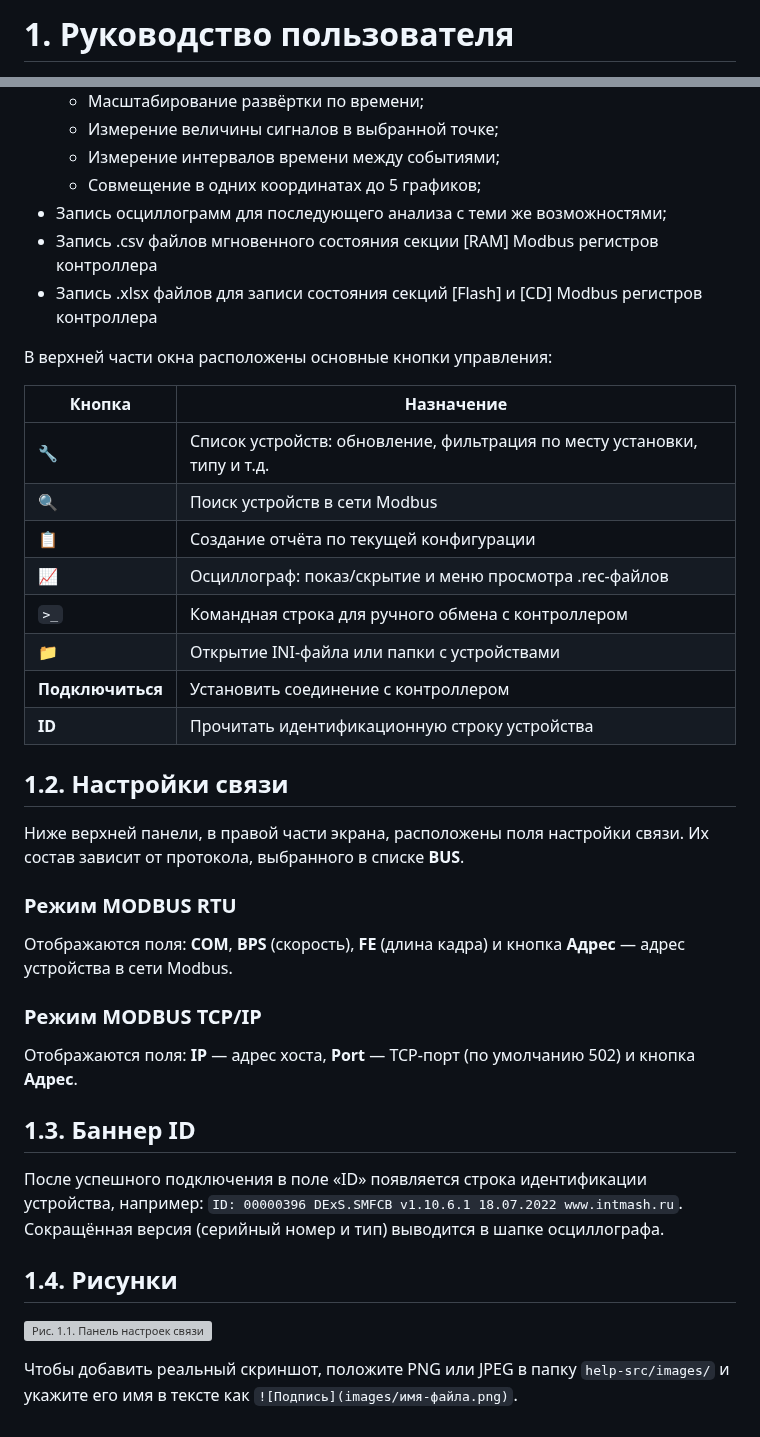
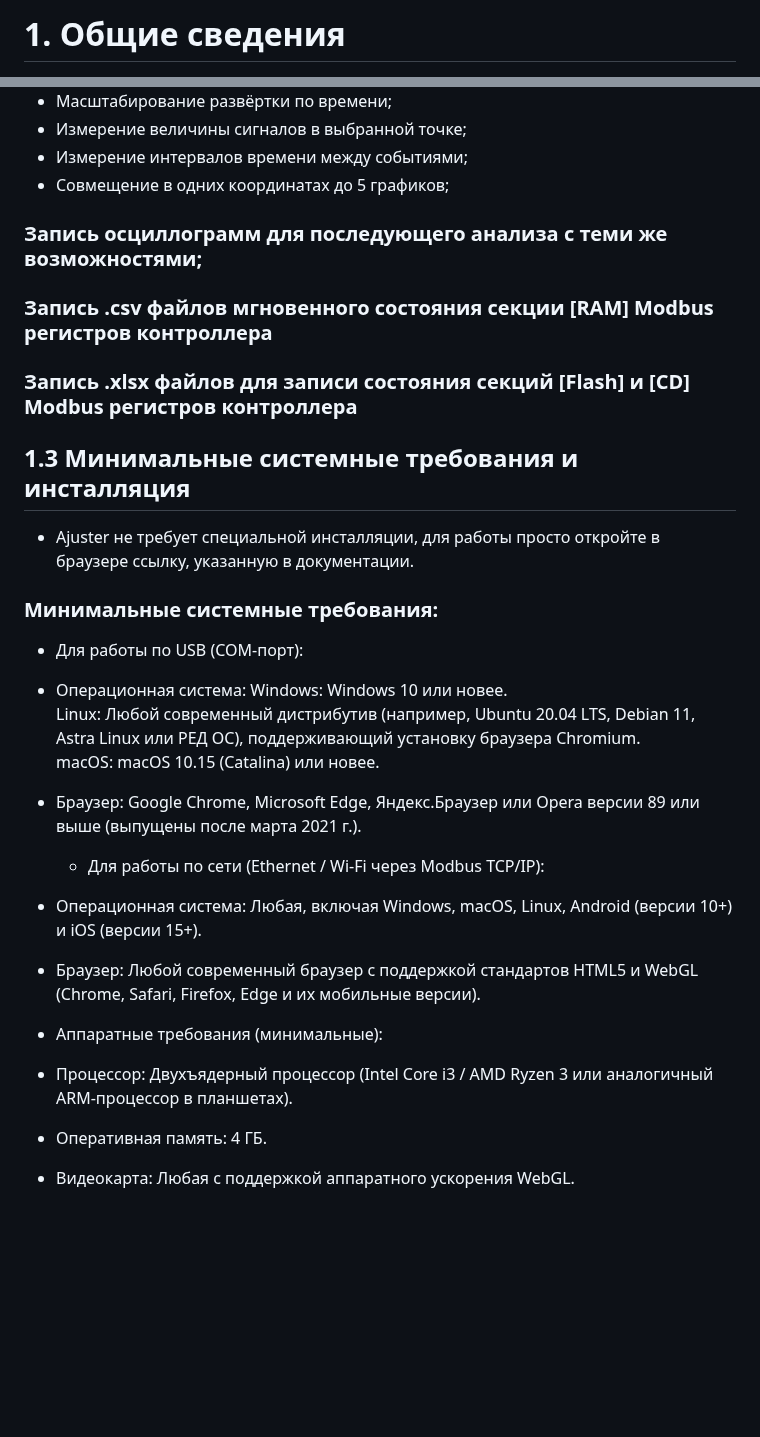
Before and after one commit to erlbriton/PixiTS_Oscilloscope_v4.2, a Markdown page: help-src/ch01.md, 2 parts joined by grey strips. GitHub-like rendering; blank space fills up the shorter version; grey boxes are pictures that could not be loaded.

```diff
--- a/help-src/ch01.md
+++ b/help-src/ch01.md
@@ -1,2 +1,2 @@
-# 1. Руководство пользователя
+# 1. Общие сведения
 
@@ -24,44 +26,29 @@
    - Масштабирование развёртки по времени;<br>
    - Измерение величины сигналов в выбранной точке;<br>
    - Измерение интервалов времени между событиями;<br>
-   - Совмещение в одних координатах до 5 графиков;<br>
-- Запись осциллограмм для последующего анализа с теми же возможностями;<br>
-- Запись .csv файлов мгновенного состояния секции [RAM] Modbus  регистров контроллера<br>
-- Запись .xlsx файлов для записи состояния секций [Flash] и [CD] Modbus  регистров контроллера<br>
+   - Совмещение в одних координатах до 5 графиков;
 
+### Запись осциллограмм для последующего анализа с теми же возможностями;
+### Запись .csv файлов мгновенного состояния секции [RAM] Modbus  регистров контроллера
+### Запись .xlsx файлов для записи состояния секций [Flash] и [CD] Modbus  регистров контроллера
 
+## 1.3   Минимальные системные требования и инсталляция
 
-В верхней части окна расположены основные кнопки управления:
+- Ajuster не требует специальной инсталляции, для работы просто откройте в браузере ссылку, указанную в документации.
 
-| Кнопка | Назначение |
-|---|---|
-| 🔧 | Список устройств: обновление, фильтрация по месту установки, типу и т.д. |
-| 🔍 | Поиск устройств в сети Modbus |
-| 📋 | Создание отчёта по текущей конфигурации |
-| 📈 | Осциллограф: показ/скрытие и меню просмотра .rec-файлов |
-| `>_` | Командная строка для ручного обмена с контроллером |
-| 📁 | Открытие INI-файла или папки с устройствами |
-| **Подключиться** | Установить соединение с контроллером |
-| **ID** | Прочитать идентификационную строку устройства |
+### Минимальные системные требования:
 
-## 1.2. Настройки связи
+   * Для работы по USB (COM-порт):
+* Операционная система:           Windows: Windows 10 или новее.<br>
+                                  Linux: Любой современный дистрибутив (например, Ubuntu 20.04 LTS, Debian 11, Astra Linux или РЕД ОС), поддерживающий установку браузера Chromium.<br>
+                                  macOS: macOS 10.15 (Catalina) или новее.<br>
+* Браузер: Google Chrome, Microsoft Edge, Яндекс.Браузер или Opera версии 89 или выше (выпущены после марта 2021 г.).
 
-Ниже верхней панели, в правой части экрана, расположены поля настройки связи. Их состав зависит от протокола, выбранного в списке **BUS**.
+   * Для работы по сети (Ethernet / Wi-Fi через Modbus TCP/IP):
 
-### Режим MODBUS RTU
-
-Отображаются поля: **COM**, **BPS** (скорость), **FE** (длина кадра) и кнопка **Адрес** — адрес устройства в сети Modbus.
-
-### Режим MODBUS TCP/IP
-
-Отображаются поля: **IP** — адрес хоста, **Port** — TCP-порт (по умолчанию 502) и кнопка **Адрес**.
-
-## 1.3. Баннер ID
-
-После успешного подключения в поле «ID» появляется строка идентификации устройства, например: `ID: 00000396 DExS.SMFCB v1.10.6.1 18.07.2022 www.intmash.ru`. Сокращённая версия (серийный номер и тип) выводится в шапке осциллографа.
-
-## 1.4. Рисунки
-
-![Рис. 1.1. Панель настроек связи](images/placeholder.png)
-
-Чтобы добавить реальный скриншот, положите PNG или JPEG в папку `help-src/images/` и укажите его имя в тексте как `![Подпись](images/имя-файла.png)`.
+* Операционная система: Любая, включая Windows, macOS, Linux, Android (версии 10+) и iOS (версии 15+).<br>
+* Браузер: Любой современный браузер с поддержкой стандартов HTML5 и WebGL (Chrome, Safari, Firefox, Edge и их мобильные версии).<br>
+* Аппаратные требования (минимальные):<br>
+* Процессор: Двухъядерный процессор (Intel Core i3 / AMD Ryzen 3 или аналогичный ARM-процессор в планшетах).
+* Оперативная память: 4 ГБ.
+* Видеокарта: Любая с поддержкой аппаратного ускорения WebGL.
```
Also changed, not shown: other parts of help-src/ch01.md (+6 -4 lines), help-src/ch02.md (+49 -7 lines), help-src/images/Nastroiki_cvjasi.png (added), help-src/images/Nastroiki_cvjasi_TCP.png (added), help-src/images/icon-help.png (added), 7 other files.
